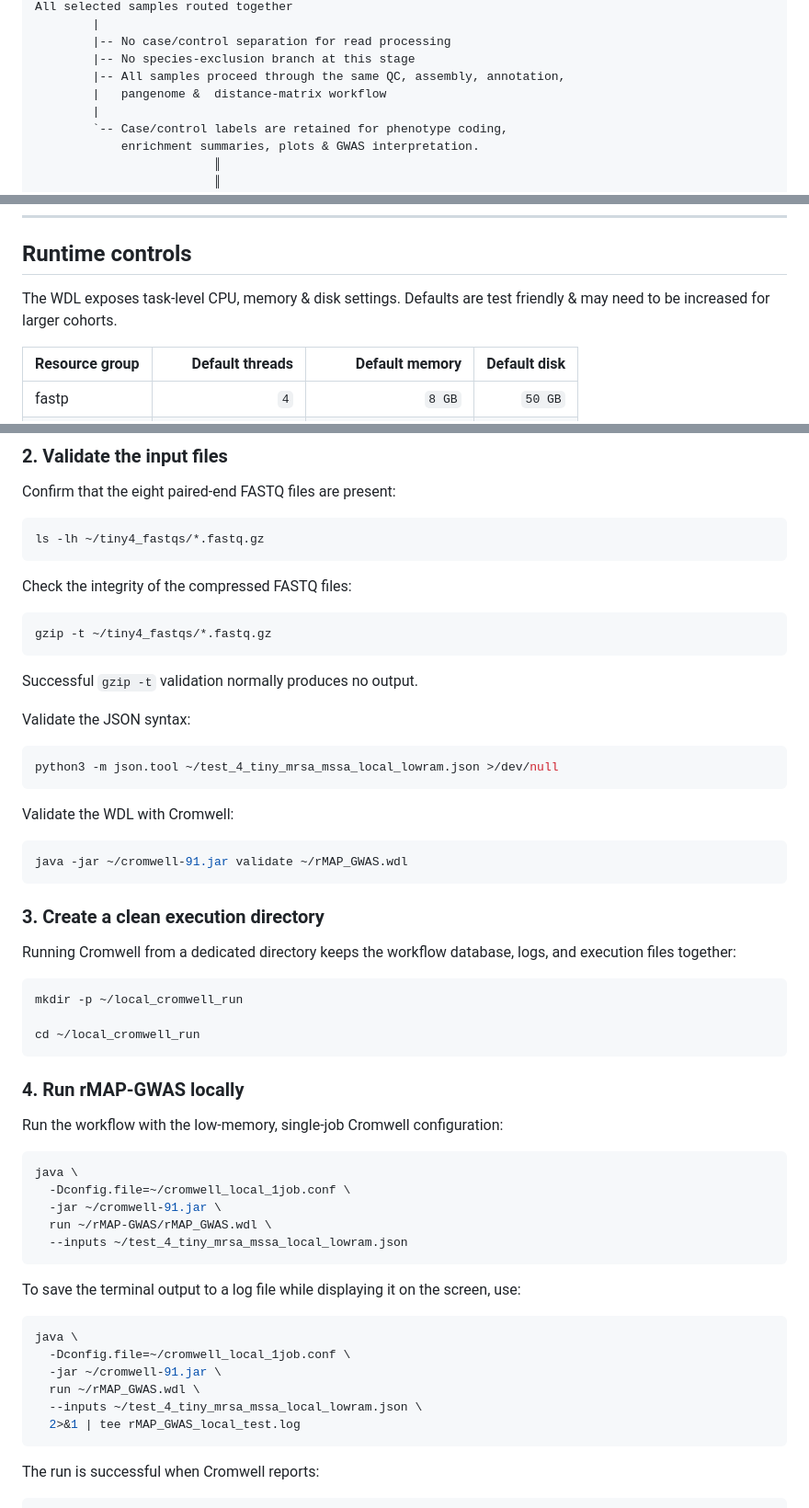
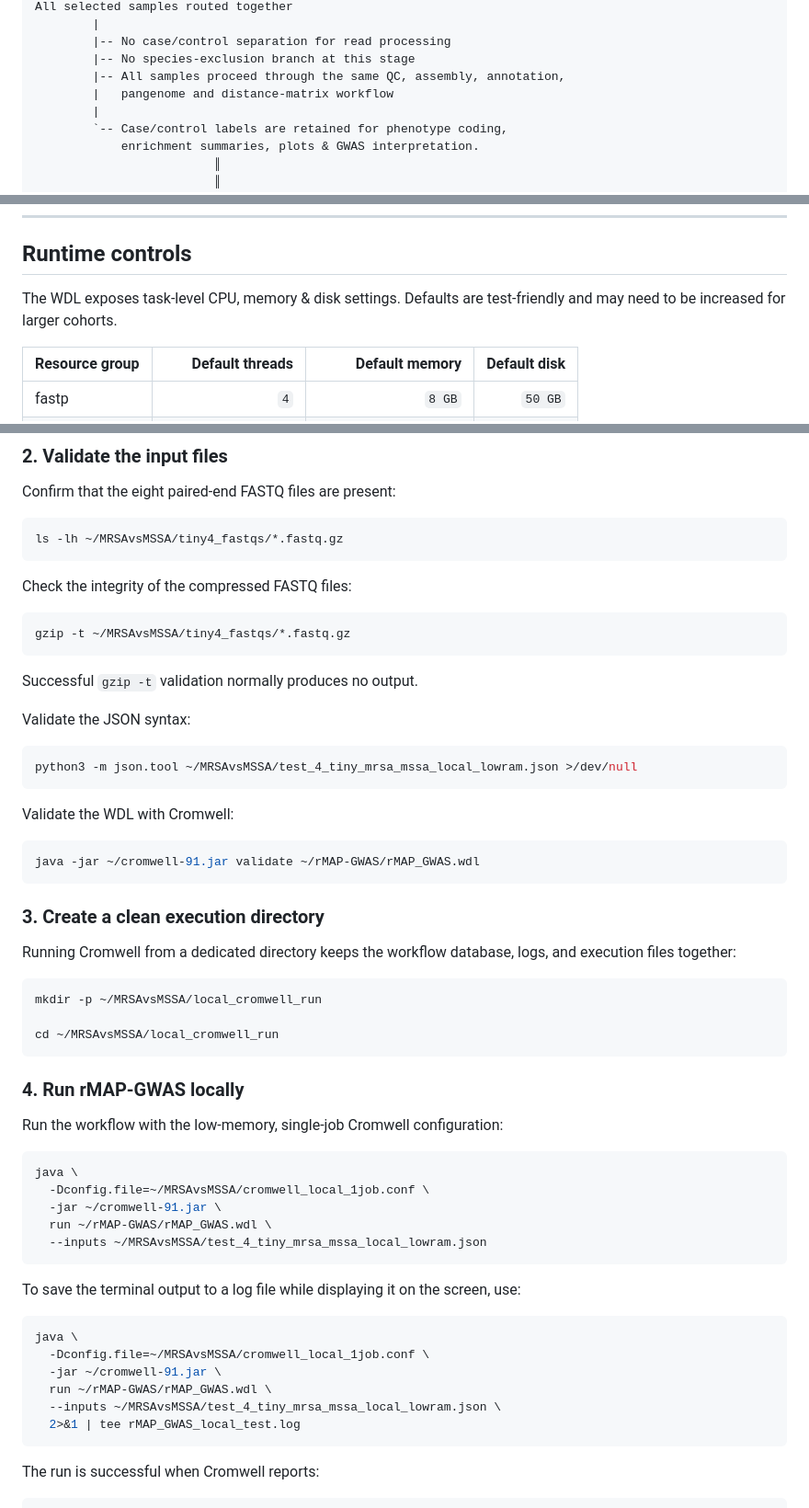
Before and after one commit to gmboowa/rMAP-GWAS, a Markdown page: README.md, 3 parts joined by grey strips. Shown at 92% size. Drawn GitHub-style.

````diff
--- a/README.md
+++ b/README.md
@@ -111,7 +111,7 @@ All selected samples routed together
         |-- No case/control separation for read processing
         |-- No species-exclusion branch at this stage
         |-- All samples proceed through the same QC, assembly, annotation,
-        |   pangenome &  distance-matrix workflow
+        |   pangenome and distance-matrix workflow
         |
         `-- Case/control labels are retained for phenotype coding,
             enrichment summaries, plots & GWAS interpretation.
@@ -610,7 +609,7 @@ The same rMAP-GWAS WDL can therefore be used across bacterial species by changin
 
 ## Runtime controls
 
-The WDL exposes task-level CPU, memory & disk settings. Defaults are test friendly & may need to be increased for larger cohorts.
+The WDL exposes task-level CPU, memory & disk settings. Defaults are test-friendly and may need to be increased for larger cohorts.
 
 | Resource group | Default threads | Default memory | Default disk |
 |---|---:|---:|---:|
@@ -764,13 +762,13 @@ colima status
 Confirm that the eight paired-end FASTQ files are present:
 
 ```bash
-ls -lh ~/tiny4_fastqs/*.fastq.gz
+ls -lh ~/MRSAvsMSSA/tiny4_fastqs/*.fastq.gz
 ```
 
 Check the integrity of the compressed FASTQ files:
 
 ```bash
-gzip -t ~/tiny4_fastqs/*.fastq.gz
+gzip -t ~/MRSAvsMSSA/tiny4_fastqs/*.fastq.gz
 ```
 
 Successful `gzip -t` validation normally produces no output.
@@ -778,13 +776,13 @@ Successful `gzip -t` validation normally produces no output.
 Validate the JSON syntax:
 
 ```bash
-python3 -m json.tool ~/test_4_tiny_mrsa_mssa_local_lowram.json >/dev/null
+python3 -m json.tool ~/MRSAvsMSSA/test_4_tiny_mrsa_mssa_local_lowram.json >/dev/null
 ```
 
 Validate the WDL with Cromwell:
 
 ```bash
-java -jar ~/cromwell-91.jar validate ~/rMAP_GWAS.wdl
+java -jar ~/cromwell-91.jar validate ~/rMAP-GWAS/rMAP_GWAS.wdl
 ```
 
 ### 3. Create a clean execution directory
@@ -792,9 +790,9 @@ java -jar ~/cromwell-91.jar validate ~/rMAP_GWAS.wdl
 Running Cromwell from a dedicated directory keeps the workflow database, logs, and execution files together:
 
 ```bash
-mkdir -p ~/local_cromwell_run
+mkdir -p ~/MRSAvsMSSA/local_cromwell_run
 
-cd ~/local_cromwell_run
+cd ~/MRSAvsMSSA/local_cromwell_run
 ```
 
 ### 4. Run rMAP-GWAS locally
@@ -803,20 +801,20 @@ Run the workflow with the low-memory, single-job Cromwell configuration:
 
 ```bash
 java \
-  -Dconfig.file=~/cromwell_local_1job.conf \
+  -Dconfig.file=~/MRSAvsMSSA/cromwell_local_1job.conf \
   -jar ~/cromwell-91.jar \
   run ~/rMAP-GWAS/rMAP_GWAS.wdl \
-  --inputs ~/test_4_tiny_mrsa_mssa_local_lowram.json
+  --inputs ~/MRSAvsMSSA/test_4_tiny_mrsa_mssa_local_lowram.json
 ```
 
 To save the terminal output to a log file while displaying it on the screen, use:
 
 ```bash
 java \
-  -Dconfig.file=~/cromwell_local_1job.conf \
+  -Dconfig.file=~/MRSAvsMSSA/cromwell_local_1job.conf \
   -jar ~/cromwell-91.jar \
-  run ~/rMAP_GWAS.wdl \
-  --inputs ~/test_4_tiny_mrsa_mssa_local_lowram.json \
+  run ~/rMAP-GWAS/rMAP_GWAS.wdl \
+  --inputs ~/MRSAvsMSSA/test_4_tiny_mrsa_mssa_local_lowram.json \
   2>&1 | tee rMAP_GWAS_local_test.log
 ```
 
````
Also changed, not shown: other parts of README.md (+4 -7 lines).
